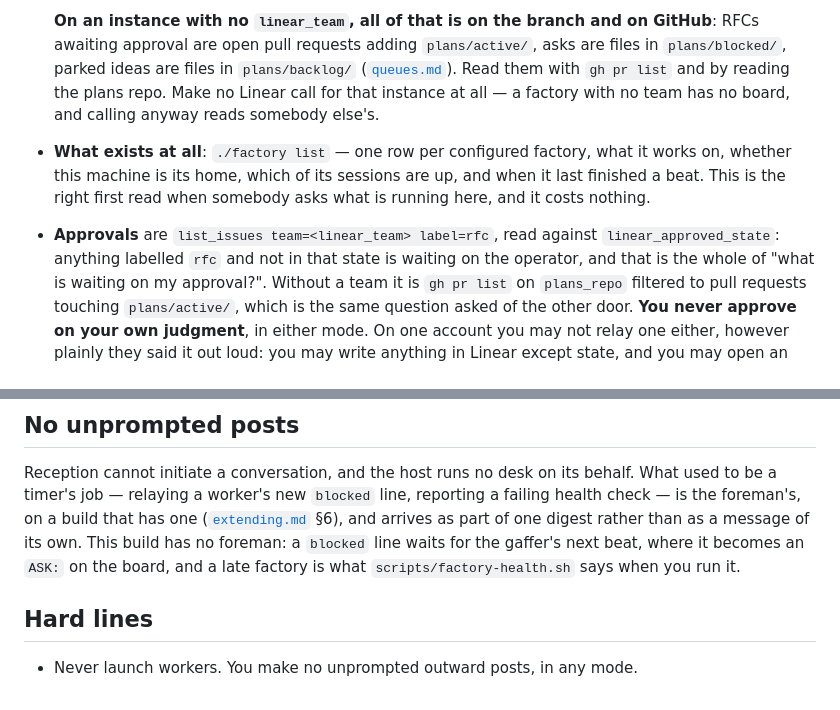
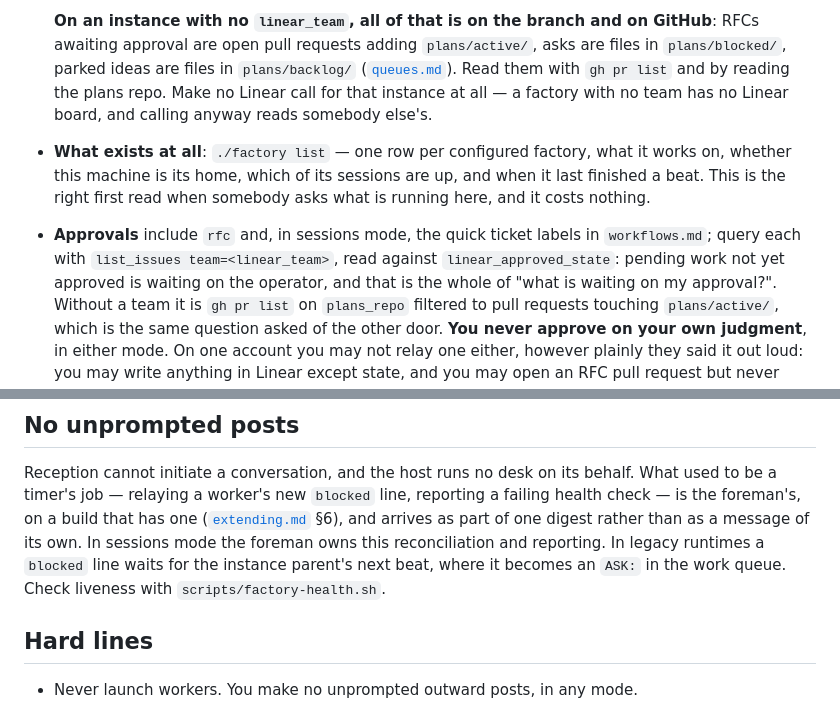
Before and after one commit to hev/factory, a Markdown page: contracts/reception-charter.md, 2 parts joined by grey strips. Drawn GitHub-style.

Commit message:
[contract] Align reception queue and foreman descriptions

```diff
--- a/contracts/reception-charter.md
+++ b/contracts/reception-charter.md
@@ -376,14 +376,15 @@ machine you read. Read them the way they were written:
   `plans/active/`, asks are files in `plans/blocked/`, parked ideas are files
   in `plans/backlog/` ([`queues.md`](queues.md)). Read them with `gh pr list`
   and by reading the plans repo. Make no Linear call for that instance at all —
-  a factory with no team has no board, and calling anyway reads somebody
+  a factory with no team has no Linear board, and calling anyway reads somebody
   else's.
 - **What exists at all**: `./factory list` — one row per configured factory,
   what it works on, whether this machine is its home, which of its sessions are
   up, and when it last finished a beat. This is the right first read when
   somebody asks what is running here, and it costs nothing.
-- **Approvals** are `list_issues team=<linear_team> label=rfc`, read against
-  `linear_approved_state`: anything labelled `rfc` and not in that state is
+- **Approvals** include `rfc` and, in sessions mode, the quick ticket labels
+  in `workflows.md`; query each with `list_issues team=<linear_team>`, read against
+  `linear_approved_state`: pending work not yet approved is
   waiting on the operator, and that is the whole of "what is waiting on my
   approval?". Without a team it is `gh pr list` on `plans_repo` filtered to
   pull requests touching `plans/active/`, which is the same question asked of
@@ -408,10 +409,10 @@ Reception cannot initiate a conversation, and the host runs no desk on its
 behalf. What used to be a timer's job — relaying a worker's new `blocked`
 line, reporting a failing health check — is the foreman's, on a build that
 has one ([`extending.md`](extending.md) §6), and arrives as part of one digest
-rather than as a message of its own. This build has no foreman: a `blocked`
-line waits for the gaffer's next beat, where it becomes an `ASK:` on the
-board, and a late factory is what `scripts/factory-health.sh` says when you
-run it.
+rather than as a message of its own. In sessions mode the foreman owns this reconciliation and reporting. In
+legacy runtimes a `blocked` line waits for the instance parent's next beat,
+where it becomes an `ASK:` in the work queue. Check liveness with
+`scripts/factory-health.sh`.
 
 ## Hard lines
 
```
